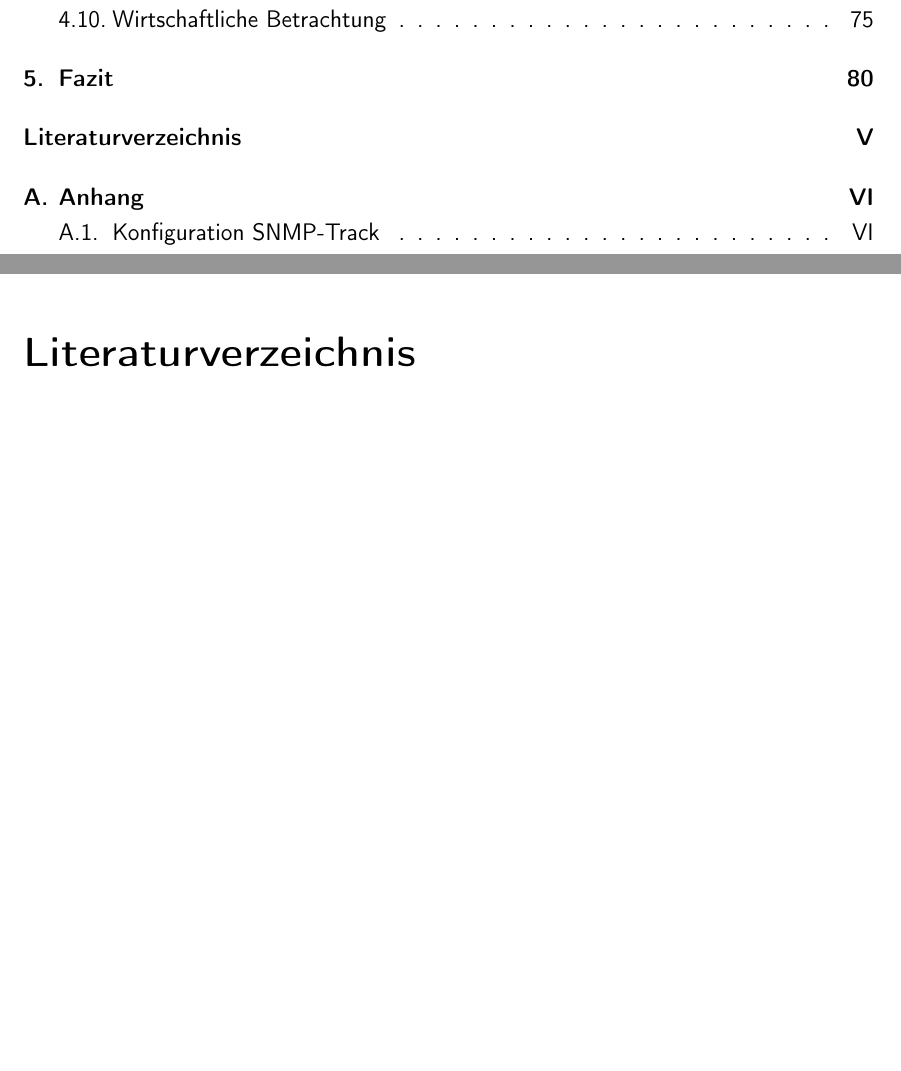
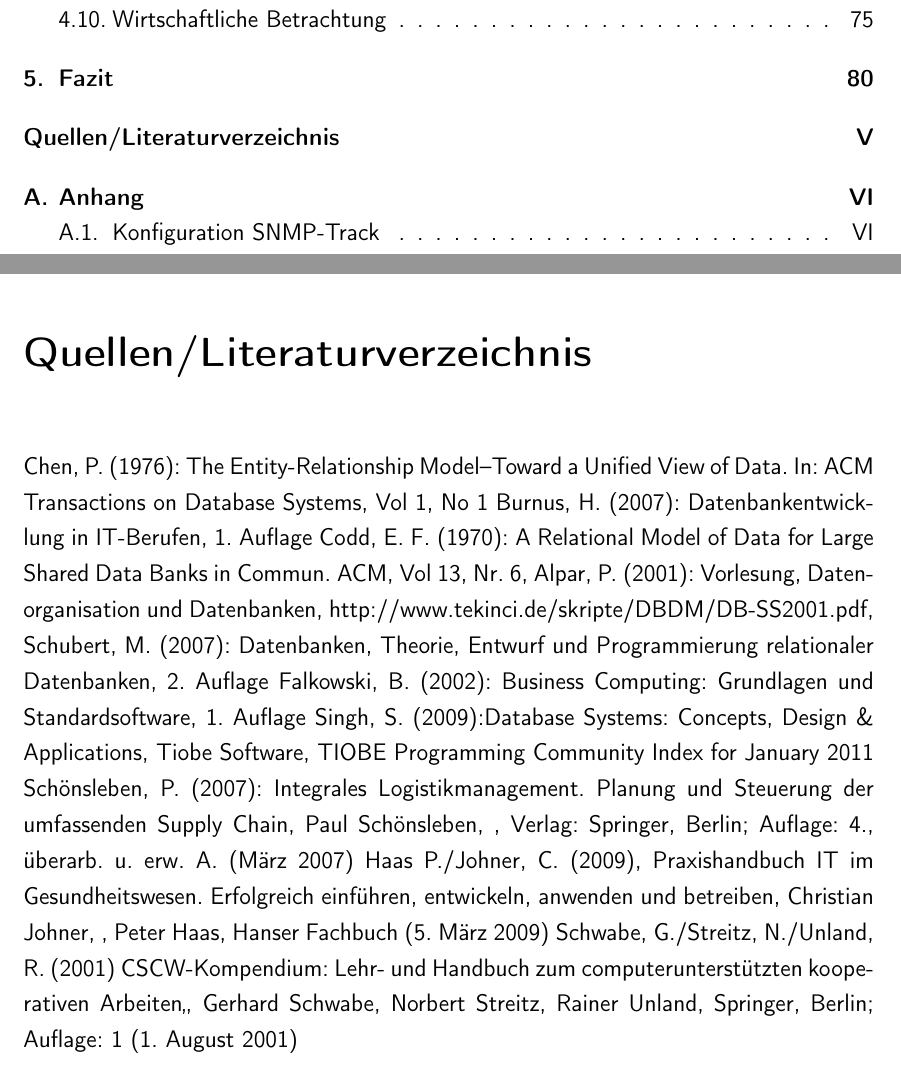
Before and after one commit to rarspace01/snmptrack, a LaTeX document (doc/Latex/Bachelor_Arbeit.tex, which reads doc/Latex/Packages.tex, doc/Latex/_Meta.tex): two parts of pages 4 and 88 of 90, joined at a grey line, cut so that both start at the same text, the shorter picture padded with empty space. Compiled offline with pdfLaTeX; an older LaTeX class or package is replaced by its successor.

```diff
--- a/doc/Latex/Bachelor_Arbeit.tex
+++ b/doc/Latex/Bachelor_Arbeit.tex
@@ -18,14 +18,13 @@
 \documentclass[
 	12pt,						% Schriftgre
 	DIV10,
-	german,					% fr Umlaute, Silbentrennung etc.
+	ngerman,					% fr Umlaute, Silbentrennung etc.
 	a4paper,					% Papierformat
 	oneside,					% einseitiges Dokument
 	titlepage,				% es wird eine Titelseite verwendet
 	halfparskip,			% Abstand zwischen Abstzen (halbe Zeile)
 	normalheadings,		% Gre der berschriften verkleinern
-	liststotoc,				% Verzeichnisse im Inhaltsverzeichnis auffhren
-	bibtotoc,				% Literaturverzeichnis im Inhaltsverzeichnis auffhren
+	liststotoc,				% Verzeichnisse im Inhaltsverzeichnis auffhren %bibtotoc,				% Literaturverzeichnis im Inhaltsverzeichnis auffhren
 	idxtotoc,				% Index im Inhaltsverzeichnis auffhren
 	tablecaptionabove,	% Beschriftung von Tabellen oberhalb ausgeben
 	final						% Status des Dokuments (final/draft)
--- a/doc/Latex/Packages.tex
+++ b/doc/Latex/Packages.tex
@@ -96,11 +96,11 @@
 
 
 % Wichtig fr korrekte Zitierweise ------------------------------------------
-\usepackage[square]{natbib}
+%\usepackage[square]{natbib}
 %\includepackage[numeric]{natbib}
 
 % Quellenangaben in eckige Klammern fassen ----------------------------------
-\bibpunct{[}{]}{;}{a}{}{,~}
+%\bibpunct{[}{]}{;}{a}{}{,~}
 
 
 % PDF-Optionen --------------------------------------------------------------
--- a/doc/Latex/_Meta.tex
+++ b/doc/Latex/_Meta.tex
@@ -7,8 +7,8 @@
 \newcommand{\art}{Bachelorarbeit}
 \newcommand{\fachgebiet}{Wirtschaftsinformatik}
 \newcommand{\autor}{Denis Hamann}
+\newcommand{\matrikelnr}{253977}
 \newcommand{\studienbereich}{Wirtschaftsinformatik}
-\newcommand{\matrikelnr}{253977}
 \newcommand{\kursbez}{WWI08B}
 \newcommand{\firmenname}{Pirelli Deutschland GmbH}
 \newcommand{\erstgutachter}{Olaf Rogge}
```
Also changed, not shown: doc/Latex/Bachelor_Arbeit.pdf, doc/Latex/Bachelor_Arbeit.tex (8 more changed lines).
